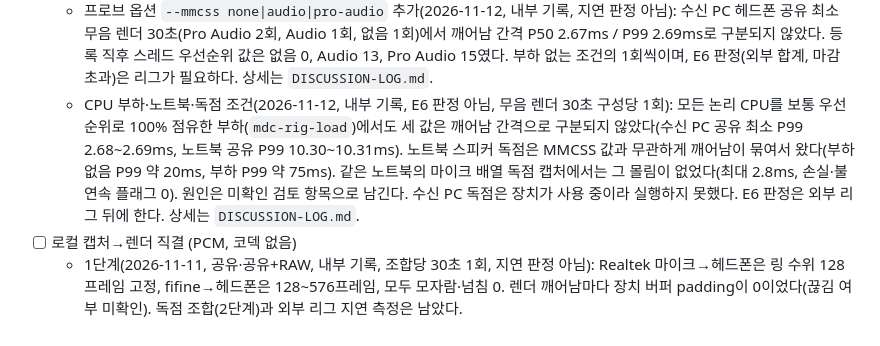
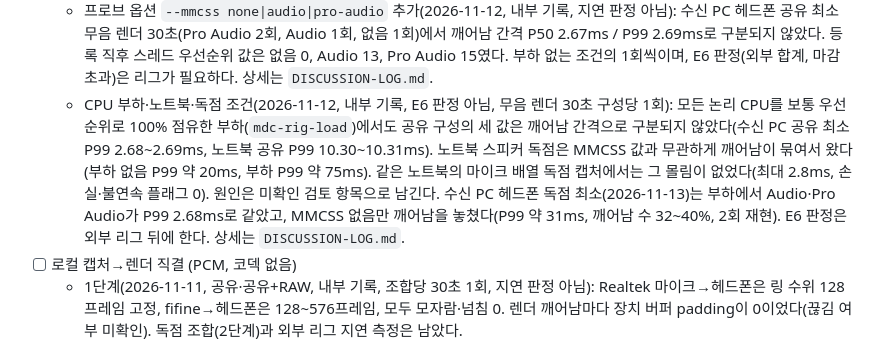
Before and after one commit to qlrpal/Myeongdong_calling, a Markdown page: docs/ROADMAP.md, the part around the change. GitHub-like rendering.

```diff
--- a/docs/ROADMAP.md
+++ b/docs/ROADMAP.md
@@ -39,7 +39,7 @@
   - P1-b(같은 조건, 무음 렌더): Realtek 헤드폰 공유 기본 10.00ms/480프레임, 공유 최소 2.67ms/128프레임, 독점 2.67ms/128프레임. 공유+RAW도 같은 주기였다(기본 480, 최소 128프레임).
 - [ ] MMCSS 없음 / Audio / Pro Audio
   - 프로브 옵션 `--mmcss none|audio|pro-audio` 추가(2026-11-12, 내부 기록, 지연 판정 아님): 수신 PC 헤드폰 공유 최소 무음 렌더 30초(Pro Audio 2회, Audio 1회, 없음 1회)에서 깨어남 간격 P50 2.67ms / P99 2.69ms로 구분되지 않았다. 등록 직후 스레드 우선순위 값은 없음 0, Audio 13, Pro Audio 15였다. 부하 없는 조건의 1회씩이며, E6 판정(외부 합계, 마감 초과)은 리그가 필요하다. 상세는 `DISCUSSION-LOG.md`.
-  - CPU 부하·노트북·독점 조건(2026-11-12, 내부 기록, E6 판정 아님, 무음 렌더 30초 구성당 1회): 모든 논리 CPU를 보통 우선순위로 100% 점유한 부하(`mdc-rig-load`)에서도 세 값은 깨어남 간격으로 구분되지 않았다(수신 PC 공유 최소 P99 2.68~2.69ms, 노트북 공유 P99 10.30~10.31ms). 노트북 스피커 독점은 MMCSS 값과 무관하게 깨어남이 묶여서 왔다(부하 없음 P99 약 20ms, 부하 P99 약 75ms). 같은 노트북의 마이크 배열 독점 캡처에서는 그 몰림이 없었다(최대 2.8ms, 손실·불연속 플래그 0). 원인은 미확인 검토 항목으로 남긴다. 수신 PC 독점은 장치가 사용 중이라 실행하지 못했다. E6 판정은 외부 리그 뒤에 한다. 상세는 `DISCUSSION-LOG.md`.
+  - CPU 부하·노트북·독점 조건(2026-11-12, 내부 기록, E6 판정 아님, 무음 렌더 30초 구성당 1회): 모든 논리 CPU를 보통 우선순위로 100% 점유한 부하(`mdc-rig-load`)에서도 공유 구성의 세 값은 깨어남 간격으로 구분되지 않았다(수신 PC 공유 최소 P99 2.68~2.69ms, 노트북 공유 P99 10.30~10.31ms). 노트북 스피커 독점은 MMCSS 값과 무관하게 깨어남이 묶여서 왔다(부하 없음 P99 약 20ms, 부하 P99 약 75ms). 같은 노트북의 마이크 배열 독점 캡처에서는 그 몰림이 없었다(최대 2.8ms, 손실·불연속 플래그 0). 원인은 미확인 검토 항목으로 남긴다. 수신 PC 헤드폰 독점 최소(2026-11-13)는 부하에서 Audio·Pro Audio가 P99 2.68ms로 같았고, MMCSS 없음만 깨어남을 놓쳤다(P99 약 31ms, 깨어남 수 32~40%, 2회 재현). E6 판정은 외부 리그 뒤에 한다. 상세는 `DISCUSSION-LOG.md`.
 - [ ] 로컬 캡처→렌더 직결 (PCM, 코덱 없음)
   - 1단계(2026-11-11, 공유·공유+RAW, 내부 기록, 조합당 30초 1회, 지연 판정 아님): Realtek 마이크→헤드폰은 링 수위 128프레임 고정, fifine→헤드폰은 128~576프레임, 모두 모자람·넘침 0. 렌더 깨어남마다 장치 버퍼 padding이 0이었다(끊김 여부 미확인). 독점 조합(2단계)과 외부 리그 지연 측정은 남았다.
   - 2단계(2026-11-11, 독점, 내부 기록, 30초 3회, 지연 판정 아님): fifine 독점(144프레임) → 헤드폰 독점(128프레임), 16비트. 링 수위 112~304프레임(P50 224), 넘침 0, 모자람은 3회 중 1회에서 16프레임 1건. 프라이밍 임계값 144와 288의 차이는 이 실행들로 가리지 못했다. 외부 리그 지연 측정은 남았다. 상세는 `DISCUSSION-LOG.md`.
```
Also changed, not shown: docs/DISCUSSION-LOG.md (+5 -4 lines).
